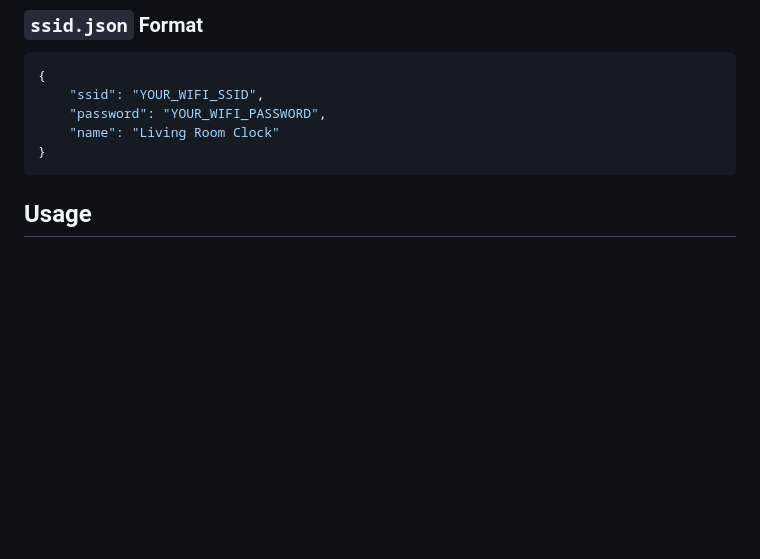
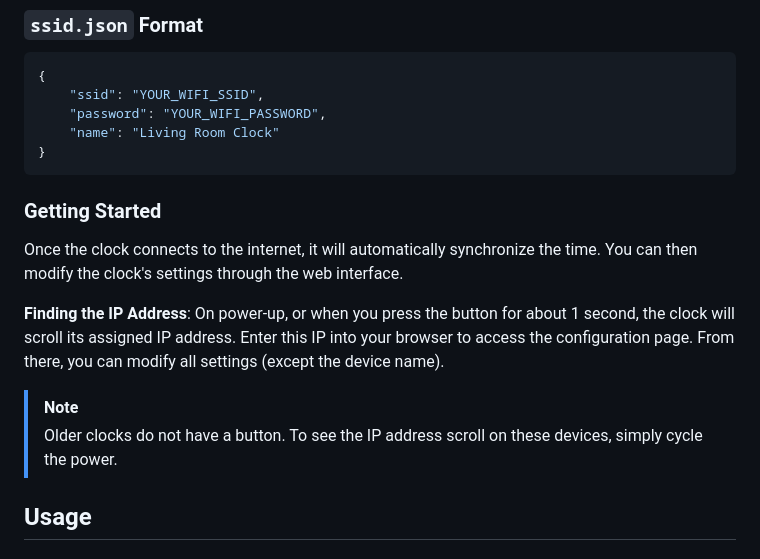
Before and after one commit to VCHSRobots/Pixel_Clock_2025, a Markdown page: README.md, the part around the change. Rendered like a GitHub page; blank space fills up the shorter version.

Commit message:
more documentation fixes

````diff
--- a/README.md
+++ b/README.md
@@ -66,6 +66,14 @@ A highly customizable, web-connected NeoPixel matrix clock powered by a Raspberr
     "name": "Living Room Clock"
 }
 ```
+
+### Getting Started
+Once the clock connects to the internet, it will automatically synchronize the time. You can then modify the clock's settings through the web interface.
+
+**Finding the IP Address**: On power-up, or when you press the button for about 1 second, the clock will scroll its assigned IP address. Enter this IP into your browser to access the configuration page. From there, you can modify all settings (except the device name).
+
+> [!NOTE]
+> Older clocks do not have a button. To see the IP address scroll on these devices, simply cycle the power.
 
 ## Usage
 
````
